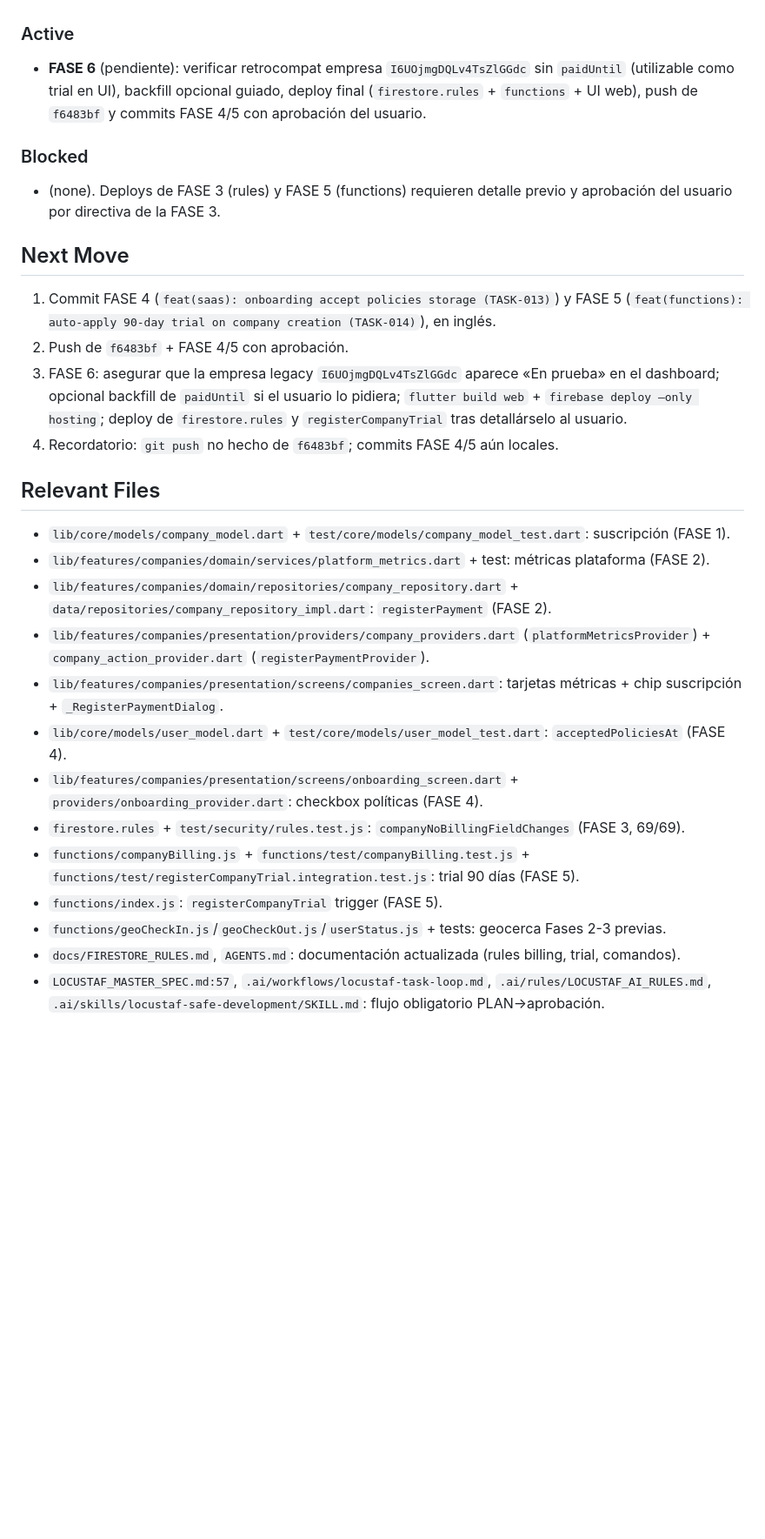
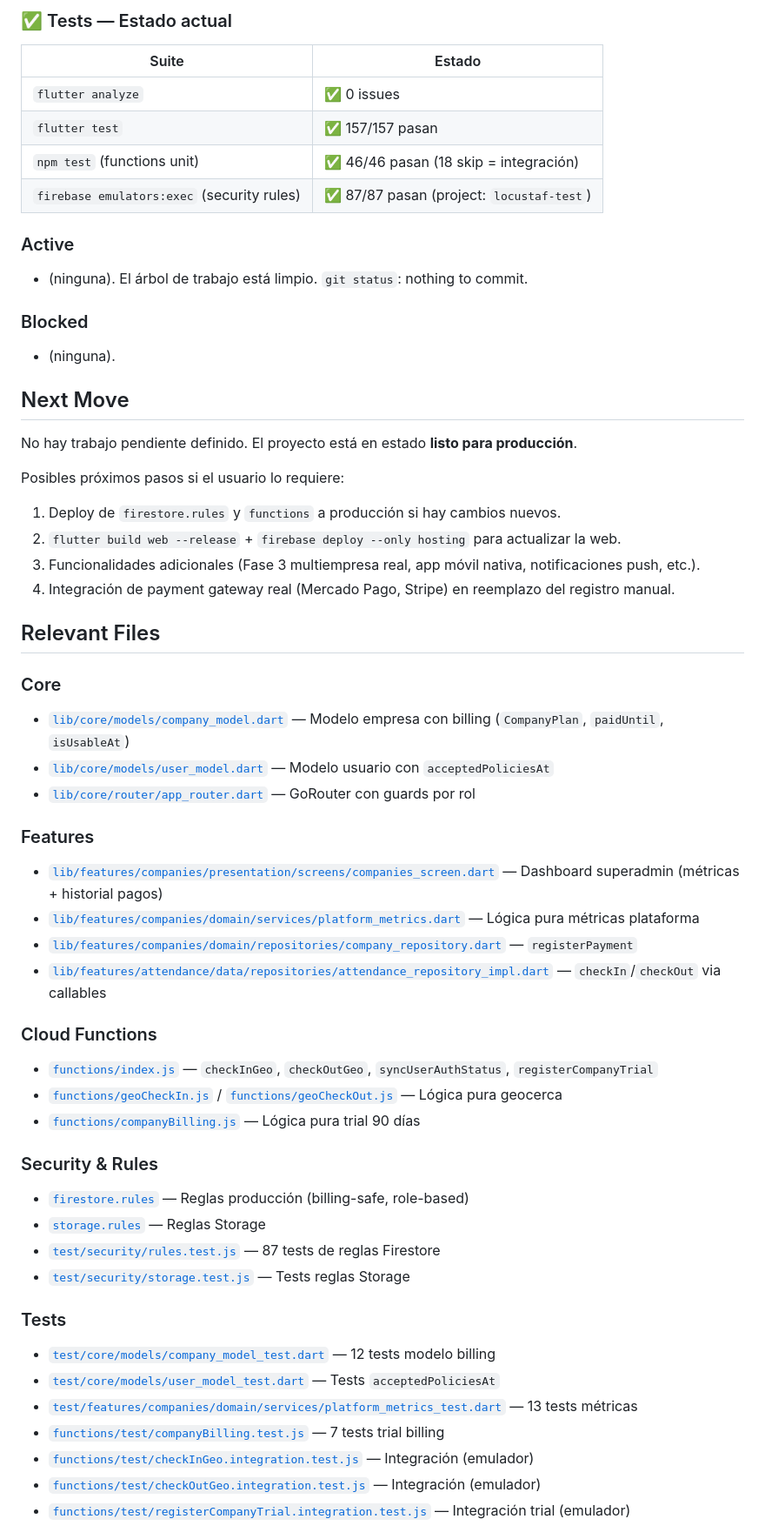
Before and after one commit to Renzito24/locustaf, a Markdown page: summary.md, the part around one of its changes. Shown at 87% size. Drawn GitHub-style; blank space fills up the shorter version.

Commit message:
docs: update agent summary to reflect completed SaaS tasks (TASK-010..017)

```diff
--- a/summary.md
+++ b/summary.md
@@ -33,27 +41,56 @@
+### ✅ Tests — Estado actual
+| Suite | Estado |
+|-------|--------|
+| `flutter analyze` | ✅ 0 issues |
+| `flutter test` | ✅ 157/157 pasan |
+| `npm test` (functions unit) | ✅ 46/46 pasan (18 skip = integración) |
+| `firebase emulators:exec` (security rules) | ✅ 87/87 pasan (project: `locustaf-test`) |
 
 ### Active
-- **FASE 6** (pendiente): verificar retrocompat empresa `I6UOjmgDQLv4TsZlGGdc` sin `paidUntil` (utilizable como trial en UI), backfill opcional guiado, deploy final (`firestore.rules` + `functions` + UI web), push de `f6483bf` y commits FASE 4/5 con aprobación del usuario.
+- (ninguna). El árbol de trabajo está limpio. `git status`: nothing to commit.
 
 ### Blocked
-- (none). Deploys de FASE 3 (rules) y FASE 5 (functions) requieren detalle previo y aprobación del usuario por directiva de la FASE 3.
+- (ninguna).
 
 ## Next Move
-1. Commit FASE 4 (`feat(saas): onboarding accept policies storage (TASK-013)`) y FASE 5 (`feat(functions): auto-apply 90-day trial on company creation (TASK-014)`), en inglés.
-2. Push de `f6483bf` + FASE 4/5 con aprobación.
-3. FASE 6: asegurar que la empresa legacy `I6UOjmgDQLv4TsZlGGdc` aparece «En prueba» en el dashboard; opcional backfill de `paidUntil` si el usuario lo pidiera; `flutter build web` + `firebase deploy –only hosting`; deploy de `firestore.rules` y `registerCompanyTrial` tras detallárselo al usuario.
-4. Recordatorio: `git push` no hecho de `f6483bf`; commits FASE 4/5 aún locales.
+No hay trabajo pendiente definido. El proyecto está en estado **listo para producción**.
+
+Posibles próximos pasos si el usuario lo requiere:
+1. Deploy de `firestore.rules` y `functions` a producción si hay cambios nuevos.
+2. `flutter build web --release` + `firebase deploy --only hosting` para actualizar la web.
+3. Funcionalidades adicionales (Fase 3 multiempresa real, app móvil nativa, notificaciones push, etc.).
+4. Integración de payment gateway real (Mercado Pago, Stripe) en reemplazo del registro manual.
 
 ## Relevant Files
-- `lib/core/models/company_model.dart` + `test/core/models/company_model_test.dart`: suscripción (FASE 1).
-- `lib/features/companies/domain/services/platform_metrics.dart` + test: métricas plataforma (FASE 2).
-- `lib/features/companies/domain/repositories/company_repository.dart` + `data/repositories/company_repository_impl.dart`: `registerPayment` (FASE 2).
-- `lib/features/companies/presentation/providers/company_providers.dart` (`platformMetricsProvider`) + `company_action_provider.dart` (`registerPaymentProvider`).
-- `lib/features/companies/presentation/screens/companies_screen.dart`: tarjetas métricas + chip suscripción + `_RegisterPaymentDialog`.
-- `lib/core/models/user_model.dart` + `test/core/models/user_model_test.dart`: `acceptedPoliciesAt` (FASE 4).
-- `lib/features/companies/presentation/screens/onboarding_screen.dart` + `providers/onboarding_provider.dart`: checkbox políticas (FASE 4).
-- `firestore.rules` + `test/security/rules.test.js`: `companyNoBillingFieldChanges` (FASE 3, 69/69).
-- `functions/companyBilling.js` + `functions/test/companyBilling.test.js` + `functions/test/registerCompanyTrial.integration.test.js`: trial 90 días (FASE 5).
-- `functions/index.js`: `registerCompanyTrial` trigger (FASE 5).
-- `functions/geoCheckIn.js`/`geoCheckOut.js`/`userStatus.js` + tests: geocerca Fases 2-3 previas.
-- `docs/FIRESTORE_RULES.md`, `AGENTS.md`: documentación actualizada (rules billing, trial, comandos).
-- `LOCUSTAF_MASTER_SPEC.md:57`, `.ai/workflows/locustaf-task-loop.md`, `.ai/rules/LOCUSTAF_AI_RULES.md`, `.ai/skills/locustaf-safe-development/SKILL.md`: flujo obligatorio PLAN→aprobación.
+
+### Core
+- [`lib/core/models/company_model.dart`](lib/core/models/company_model.dart) — Modelo empresa con billing (`CompanyPlan`, `paidUntil`, `isUsableAt`)
+- [`lib/core/models/user_model.dart`](lib/core/models/user_model.dart) — Modelo usuario con `acceptedPoliciesAt`
+- [`lib/core/router/app_router.dart`](lib/core/router/app_router.dart) — GoRouter con guards por rol
+
+### Features
+- [`lib/features/companies/presentation/screens/companies_screen.dart`](lib/features/companies/presentation/screens/companies_screen.dart) — Dashboard superadmin (métricas + historial pagos)
+- [`lib/features/companies/domain/services/platform_metrics.dart`](lib/features/companies/domain/services/platform_metrics.dart) — Lógica pura métricas plataforma
+- [`lib/features/companies/domain/repositories/company_repository.dart`](lib/features/companies/domain/repositories/company_repository.dart) — `registerPayment`
+- [`lib/features/attendance/data/repositories/attendance_repository_impl.dart`](lib/features/attendance/data/repositories/attendance_repository_impl.dart) — `checkIn`/`checkOut` via callables
+
+### Cloud Functions
+- [`functions/index.js`](functions/index.js) — `checkInGeo`, `checkOutGeo`, `syncUserAuthStatus`, `registerCompanyTrial`
+- [`functions/geoCheckIn.js`](functions/geoCheckIn.js) / [`functions/geoCheckOut.js`](functions/geoCheckOut.js) — Lógica pura geocerca
+- [`functions/companyBilling.js`](functions/companyBilling.js) — Lógica pura trial 90 días
+
+### Security & Rules
+- [`firestore.rules`](firestore.rules) — Reglas producción (billing-safe, role-based)
+- [`storage.rules`](storage.rules) — Reglas Storage
+- [`test/security/rules.test.js`](test/security/rules.test.js) — 87 tests de reglas Firestore
+- [`test/security/storage.test.js`](test/security/storage.test.js) — Tests reglas Storage
+
+### Tests
+- [`test/core/models/company_model_test.dart`](test/core/models/company_model_test.dart) — 12 tests modelo billing
+- [`test/core/models/user_model_test.dart`](test/core/models/user_model_test.dart) — Tests `acceptedPoliciesAt`
+- [`test/features/companies/domain/services/platform_metrics_test.dart`](test/features/companies/domain/services/platform_metrics_test.dart) — 13 tests métricas
+- [`functions/test/companyBilling.test.js`](functions/test/companyBilling.test.js) — 7 tests trial billing
+- [`functions/test/checkInGeo.integration.test.js`](functions/test/checkInGeo.integration.test.js) — Integración (emulador)
+- [`functions/test/checkOutGeo.integration.test.js`](functions/test/checkOutGeo.integration.test.js) — Integración (emulador)
+- [`functions/test/registerCompanyTrial.integration.test.js`](functions/test/registerCompanyTrial.integration.test.js) — Integración trial (emulador)
+
```
Also changed, not shown: other parts of summary.md (+39 -25 lines).
